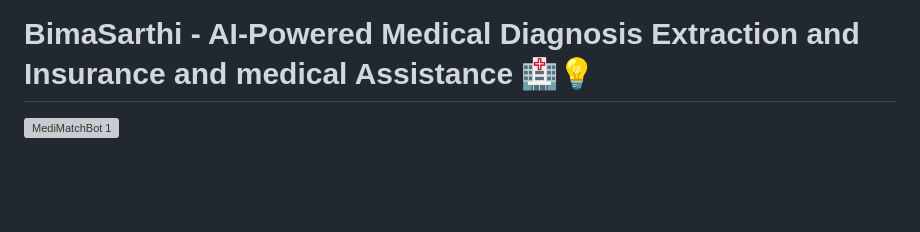
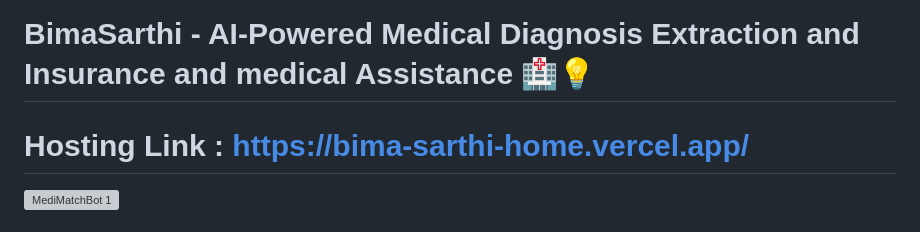
Before and after one commit to atharvaawatade/BimaSarthi, a Markdown page: README.md, the part around the change. Drawn GitHub-style; blank space fills up the shorter version; grey boxes are pictures that could not be loaded.

```diff
--- a/README.md
+++ b/README.md
@@ -1,4 +1,5 @@
 # BimaSarthi - AI-Powered Medical Diagnosis Extraction and Insurance and medical Assistance 🏥💡
+# Hosting Link : https://bima-sarthi-home.vercel.app/
 ![MediMatchBot 1](https://github.com/user-attachments/assets/e6307b89-002f-4ec1-bd1f-9fc0b3eef6ab)
 
 ## Hosted MediMatchScan Sample (The Link Below is the working backend OCR of the project as the full product with its original UI isn't hosted yet) : https://huggingface.co/spaces/akhil2808/MongoDBpixtralOCR
```
